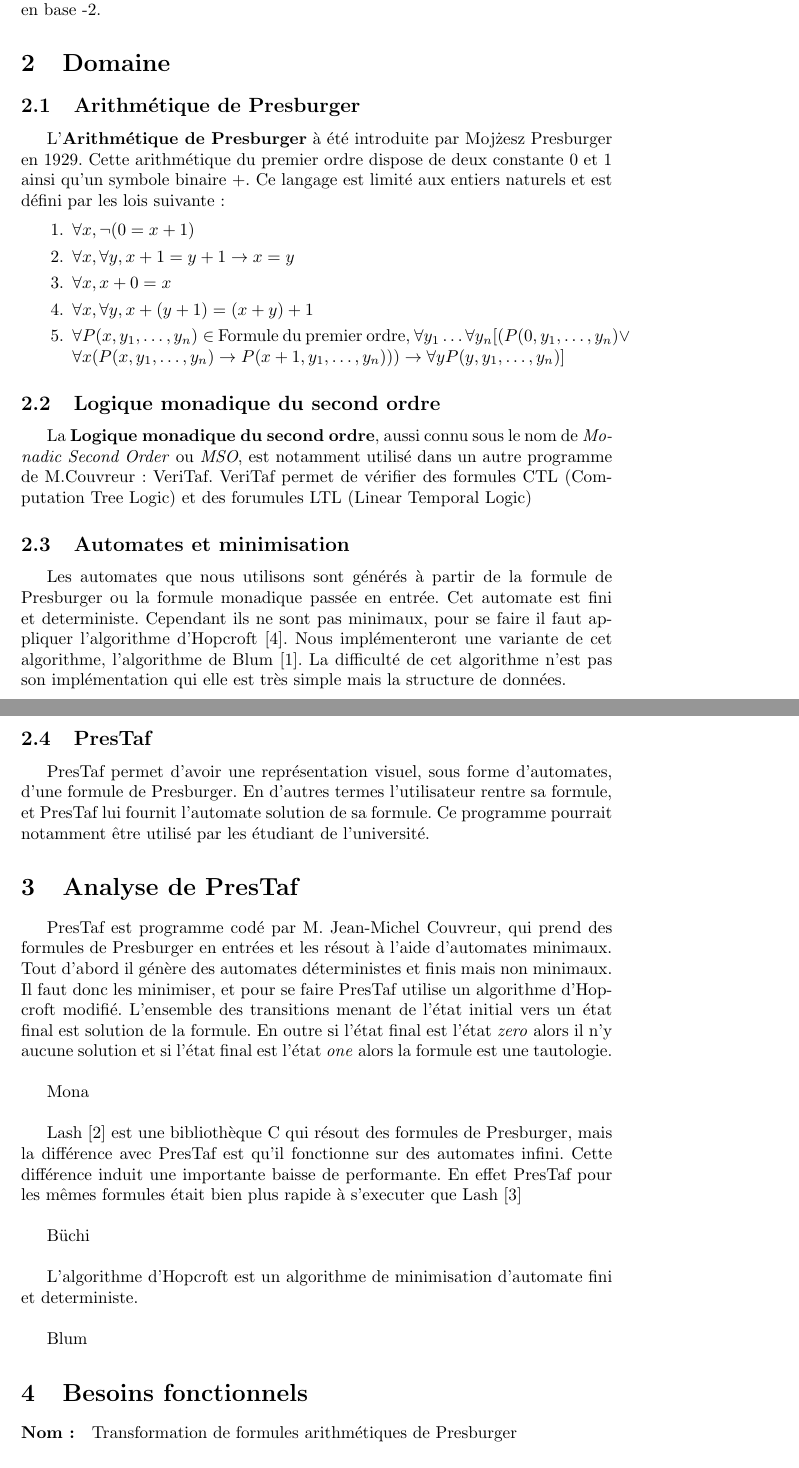
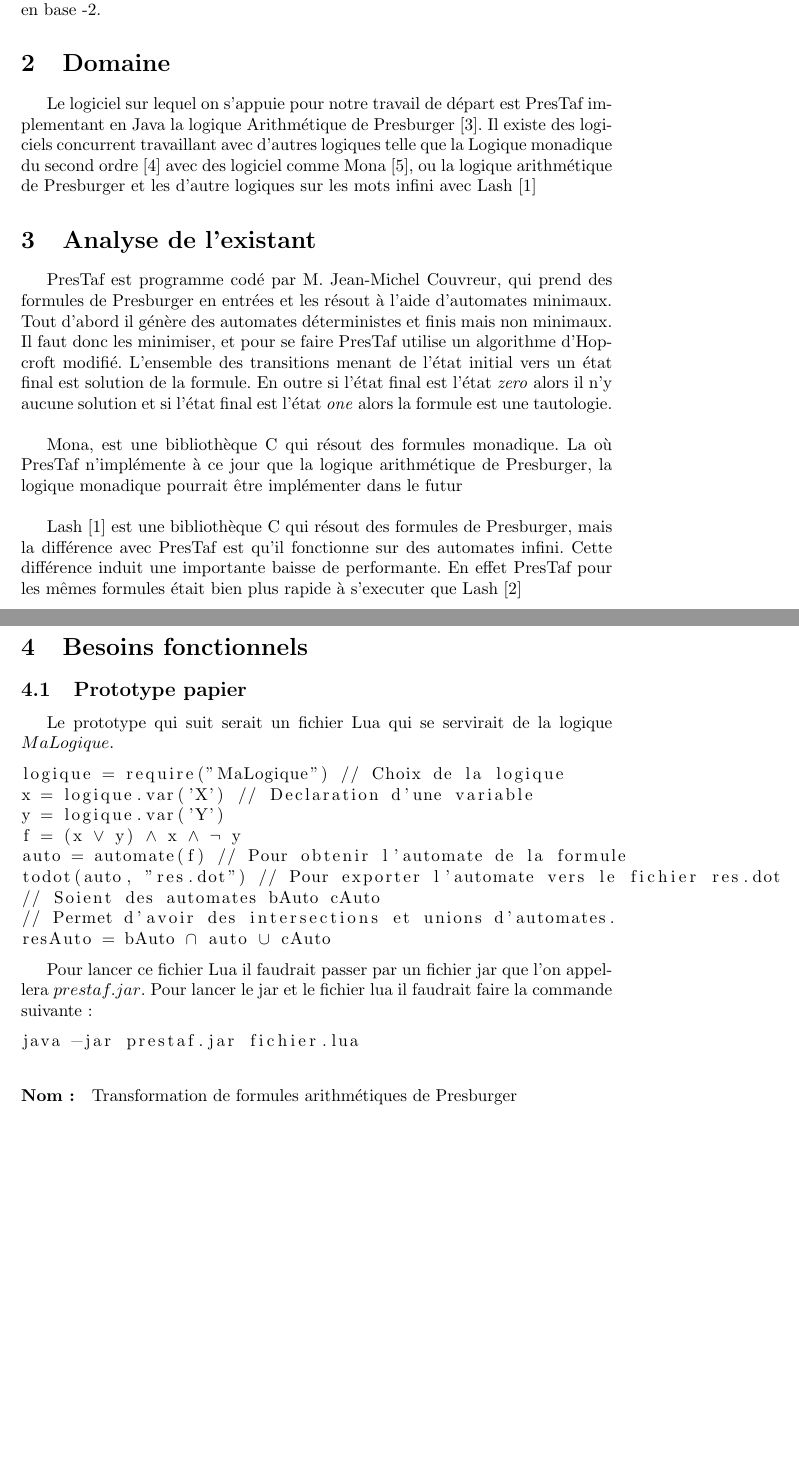
Before and after one commit to jeremyTurnherr/PresTaf, a LaTeX document (Documentation/memoire/memoire.tex): two parts of pages 3 and 4 of 9, joined at a grey line, cut so that both start at the same text, the shorter picture padded with empty space. Compiled offline with pdfLaTeX.

Commit message:
Premiere revision

```diff
--- a/Documentation/memoire/memoire.tex
+++ b/Documentation/memoire/memoire.tex
@@ -131,48 +131,39 @@
 
 \section{Domaine}
 
-% Que dire
+Le logiciel sur lequel on s'appuie pour notre travail de départ est PresTaf implementant en Java la logique \gls{presburger}\cite{ginsburg1966semigroups}. Il existe des logiciels concurrent travaillant avec d'autres logiques telle que la \gls{monadique}\cite{KlaEtAl:Mona} avec des logiciel comme Mona\cite{monamanual2001}, ou la logique arithmétique de Presburger et les d'autre logiques sur les mots infini avec Lash\cite{lash}
 
-\subsection{Arithmétique de Presburger}
-
-L'\textbf{\gls{presburger}} à été introduite par Moj\.{z}esz Presburger en 1929. Cette arithmétique du premier ordre dispose de deux constante 0 et 1 ainsi qu'un symbole binaire +. Ce langage est limité aux entiers naturels et est défini par les lois suivante :
-
-\begin{enumerate}
-    \item $\forall x, \neg(0 = x + 1)$
-    \item $\forall x, \forall y, x + 1 = y + 1 \rightarrow x = y $
-    \item $\forall x, x + 0 = x$
-    \item $\forall x, \forall y, x + (y + 1) = (x + y) + 1$
-    \item $\forall P(x, y_1, \ldots, y_n) \in$ Formule du premier ordre,
-    $\forall y_1 \ldots \forall y_n [(P(0, y_1, \ldots,y_n) \vee \forall x(P(x, y_1, \ldots, y_n) \rightarrow P(x + 1, y_1, \ldots, y_n))) \rightarrow \forall y P(y, y_1, \ldots, y_n)]$
-\end{enumerate}
-
-\subsection{Logique monadique du second ordre}
-
-La \textbf{\gls{monadique}}, aussi connu sous le nom de \emph{Monadic Second Order} ou \emph{MSO}, est notamment utilisé dans un autre programme de M.Couvreur : VeriTaf. VeriTaf permet de vérifier des formules CTL (Computation Tree Logic) et des forumules LTL (Linear Temporal Logic)
-
-\subsection{Automates et minimisation}
-
-Les automates que nous utilisons sont générés à partir de la formule de Presburger ou la formule monadique passée en entrée. Cet automate est fini et deterministe. Cependant ils ne sont pas minimaux, pour se faire il faut appliquer l'algorithme d'Hopcroft\cite{hopcroft1971n}. Nous implémenteront une variante de cet algorithme, l'algorithme de Blum\cite{blum1996nlogn}. La difficulté de cet algorithme n'est pas son implémentation qui elle est très simple mais la structure de données.
-
-\subsection{PresTaf}
-
-PresTaf permet d'avoir une représentation visuel, sous forme d'automates, d'une formule de Presburger. En d'autres termes l'utilisateur rentre sa formule, et PresTaf lui fournit l'automate solution de sa formule. Ce programme pourrait notamment être utilisé par les étudiant de l'université.
-
-\section{Analyse de PresTaf}
+\section{Analyse de l'existant}
 
 PresTaf est programme codé par M. Jean-Michel Couvreur, qui prend des formules de Presburger en entrées et les résout à l'aide d'automates minimaux. Tout d'abord il génère des automates déterministes et finis mais non minimaux. Il faut donc les minimiser, et pour se faire PresTaf utilise un algorithme d'Hopcroft modifié. L'ensemble des transitions menant de l'état initial vers un état final est solution de la formule. En outre si l'état final est l'état \emph{zero} alors il n'y aucune solution et si l'état final est l'état \emph{one} alors la formule est une tautologie.\\\par
 
-Mona\\\par
+Mona, est une bibliothèque C qui résout des formules monadique. La où PresTaf n'implémente à ce jour que la logique arithmétique de Presburger, la logique monadique pourrait être implémenter dans le futur\\\par
 
 Lash\cite{lash} est une bibliothèque C qui résout des formules de Presburger, mais la différence avec PresTaf est qu'il fonctionne sur des automates infini. Cette différence induit une importante baisse de performante. En effet PresTaf pour les mêmes formules était bien plus rapide à s'executer que Lash\cite{DBLP:conf/wia/Couvreur04}\\\par
 
-Büchi\\\par
+\section{Besoins fonctionnels}
 
-L'algorithme d'Hopcroft est un algorithme de minimisation d'automate fini et deterministe.\\\par
+\subsection{Prototype papier}
 
-Blum
+Le prototype qui suit serait un fichier Lua qui se servirait de la logique $MaLogique$.
 
-\section{Besoins fonctionnels}
+\begin{lstlisting}[mathescape=true]
+logique = require("MaLogique") // Choix de la logique
+x = logique.var('X') // Declaration d'une variable
+y = logique.var('Y')
+f = (x $\vee$ y) $\wedge$ x $\wedge$ $\neg$ y
+auto = automate(f) // Pour obtenir l'automate de la formule
+todot(auto, "res.dot") // Pour exporter l'automate vers le fichier res.dot
+// Soient des automates bAuto cAuto
+// Permet d'avoir des intersections et unions d'automates.
+resAuto = bAuto $\cap$ auto $\cup$ cAuto
+\end{lstlisting}
+
+Pour lancer ce fichier Lua il faudrait passer par un fichier jar que l'on appellera $prestaf.jar$. Pour lancer le jar et le fichier lua il faudrait faire la commande suivante :
+
+\begin{lstlisting}[mathescape=true]
+java -jar prestaf.jar fichier.lua
+\end{lstlisting}
 
 \paragraph{Nom :} Transformation de formules arithmétiques de Presburger
 
```
Also changed, not shown: Documentation/memoire/biblio.bib (+20 -2 lines), Documentation/memoire/memoire.tex (5 more changed lines).
